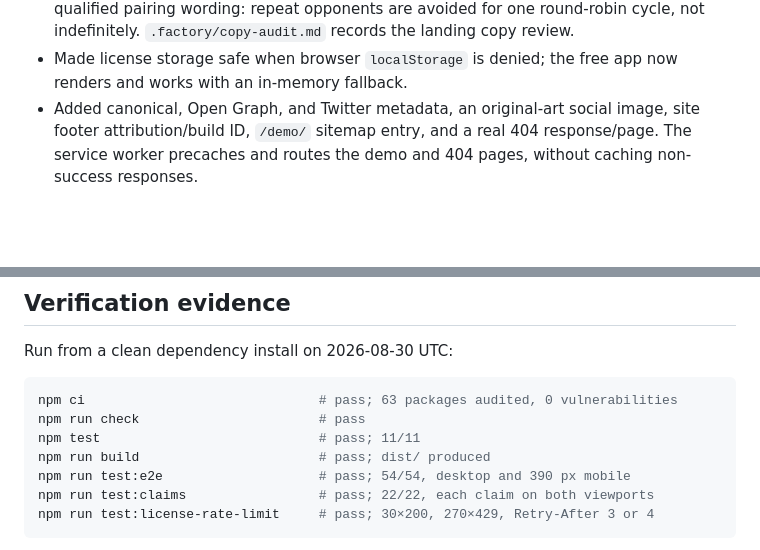
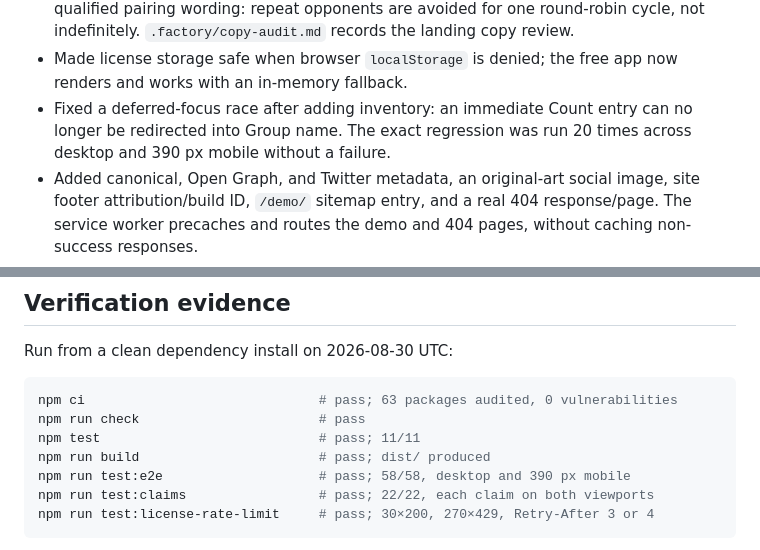
Before and after one commit to B-Divyesh/sf-limited-night-planner, a Markdown page: .factory/handoff.md, 2 parts joined by grey strips. GitHub-like rendering; blank space fills up the shorter version.

````diff
--- a/.factory/handoff.md
+++ b/.factory/handoff.md
@@ -31,6 +32,9 @@ and CSV export remain available.
   landing copy review.
 - Made license storage safe when browser `localStorage` is denied; the free
   app now renders and works with an in-memory fallback.
+- Fixed a deferred-focus race after adding inventory: an immediate Count entry
+  can no longer be redirected into Group name. The exact regression was run
+  20 times across desktop and 390 px mobile without a failure.
 - Added canonical, Open Graph, and Twitter metadata, an original-art social
   image, site footer attribution/build ID, `/demo/` sitemap entry, and a real
   404 response/page. The service worker precaches and routes the demo and 404
@@ -47,7 +51,7 @@ npm ci                              # pass; 63 packages audited, 0 vulnerabiliti
 npm run check                       # pass
 npm test                            # pass; 11/11
 npm run build                       # pass; dist/ produced
-npm run test:e2e                    # pass; 54/54, desktop and 390 px mobile
+npm run test:e2e                    # pass; 58/58, desktop and 390 px mobile
 npm run test:claims                 # pass; 22/22, each claim on both viewports
 npm run test:license-rate-limit     # pass; 30×200, 270×429, Retry-After 3 or 4
 ```
````
Also changed, not shown: other parts of .factory/handoff.md (+10 -4 lines).
